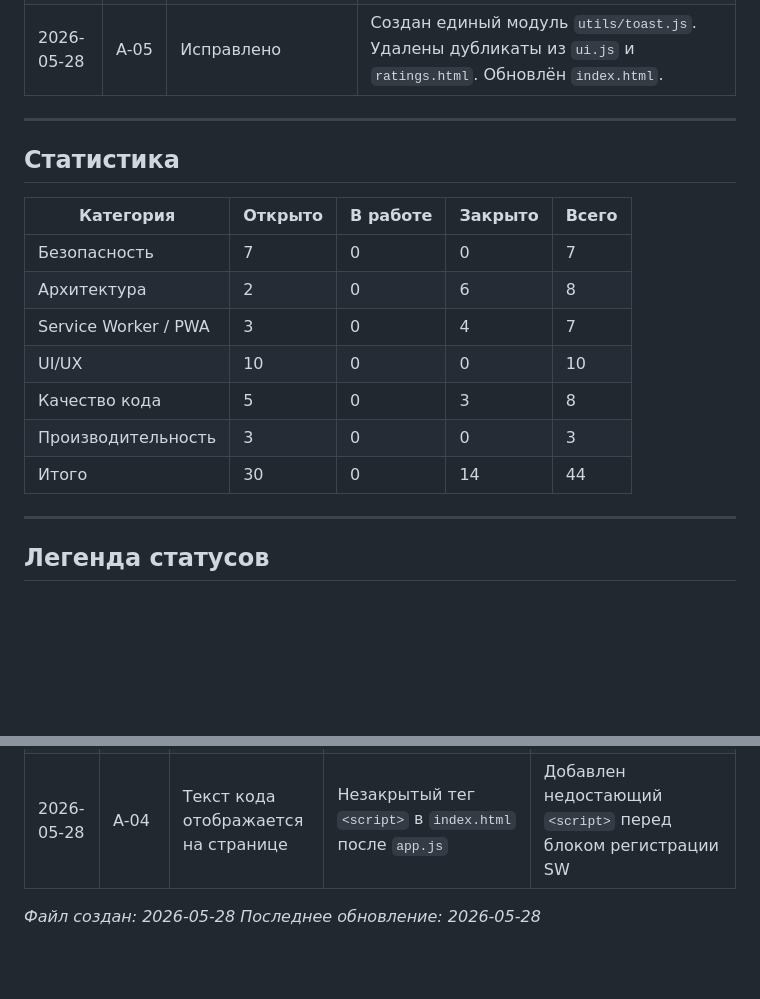
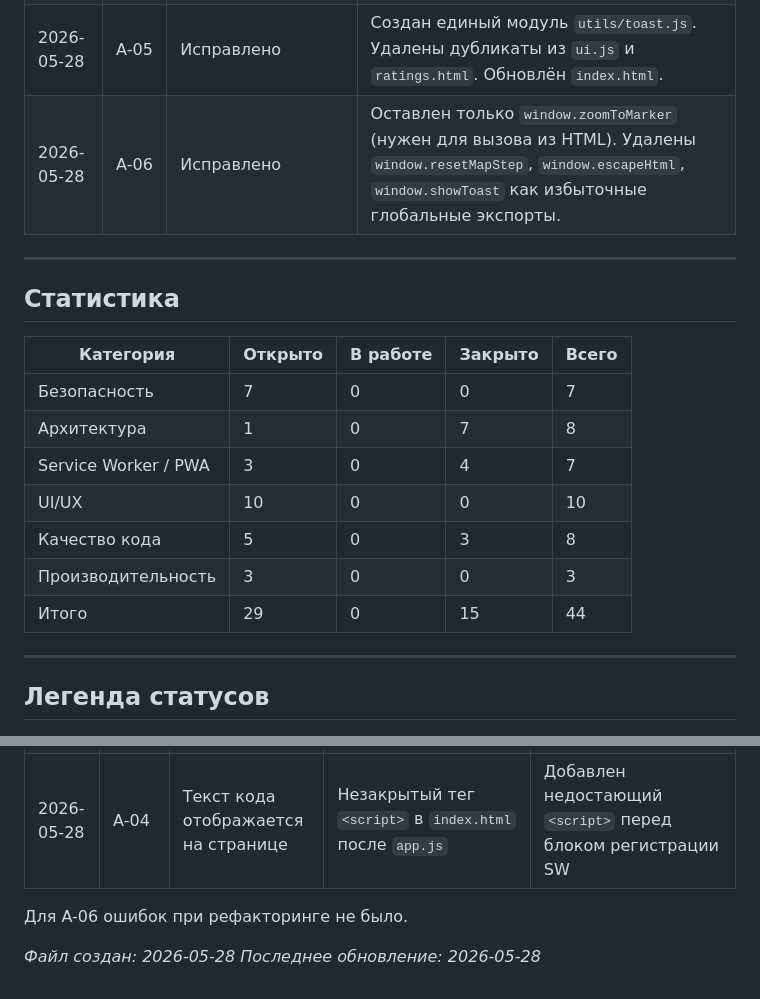
Before and after one commit to Allikk38/interactiv, a Markdown page: project-fix-log.md, 2 parts joined by grey strips. Drawn GitHub-style; blank space fills up the shorter version.

```diff
--- a/project-fix-log.md
+++ b/project-fix-log.md
@@ -117,6 +117,7 @@
 | 2026-05-28 | C‑07 | Исправлено | Удалены неиспользуемые переменные из `map-core.js` (ymapsReady, ymapsQueue, onYmapsReady, setYmapsReady, notifyYmapsReady) и `map-ui.js` (carouselScrollInterval) |
 | 2026-05-28 | C‑04 | Исправлено | Добавлена функция `waitForYmaps()` с Promise, заменены вложенные setInterval/setTimeout на асинхронный подход в `runMapStep` |
 | 2026-05-28 | A‑05 | Исправлено | Создан единый модуль `utils/toast.js`. Удалены дубликаты из `ui.js` и `ratings.html`. Обновлён `index.html`. |
+| 2026-05-28 | A‑06 | Исправлено | Оставлен только `window.zoomToMarker` (нужен для вызова из HTML). Удалены `window.resetMapStep`, `window.escapeHtml`, `window.showToast` как избыточные глобальные экспорты. |
 
 ---
 
@@ -125,12 +126,12 @@
 | Категория | Открыто | В работе | Закрыто | Всего |
 |-----------|---------|----------|---------|-------|
 | Безопасность | 7 | 0 | 0 | 7 |
-| Архитектура | 2 | 0 | 6 | 8 |
+| Архитектура | 1 | 0 | 7 | 8 |
 | Service Worker / PWA | 3 | 0 | 4 | 7 |
 | UI/UX | 10 | 0 | 0 | 10 |
 | Качество кода | 5 | 0 | 3 | 8 |
 | Производительность | 3 | 0 | 0 | 3 |
-| Итого | 30 | 0 | 14 | 44 |
+| Итого | 29 | 0 | 15 | 44 |
 
 ---
 
@@ -157,6 +158,7 @@
 | 2026-05-28 | PWA | Регистрация SW | `Failed to register a ServiceWorker ... 404` | Проект находится в подпапке `interactiv/`, а SW регистрируется по корневому пути | Ожидает исправления (низкий приоритет) |
 | 2026-05-28 | PWA | Иконки | `GET icons/icon-144.png 404` | Отсутствуют файлы иконок в папке `icons/` | Ожидает исправления (низкий приоритет) |
 | 2026-05-28 | A‑04 | Текст кода отображается на странице | Незакрытый тег `<script>` в `index.html` после `app.js` | Добавлен недостающий `<script>` перед блоком регистрации SW |
+Для A-06 ошибок при рефакторинге не было.
 
 *Файл создан: 2026-05-28*
 *Последнее обновление: 2026-05-28*
```
